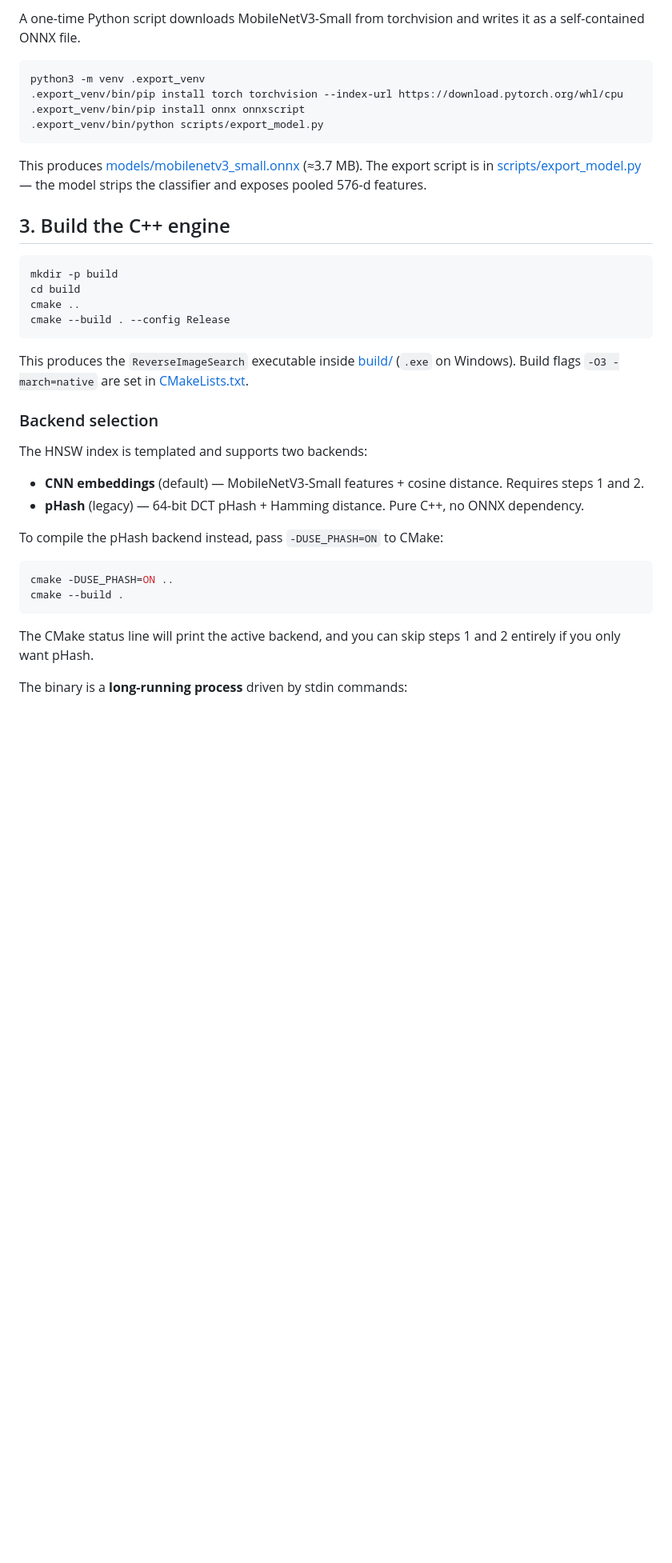
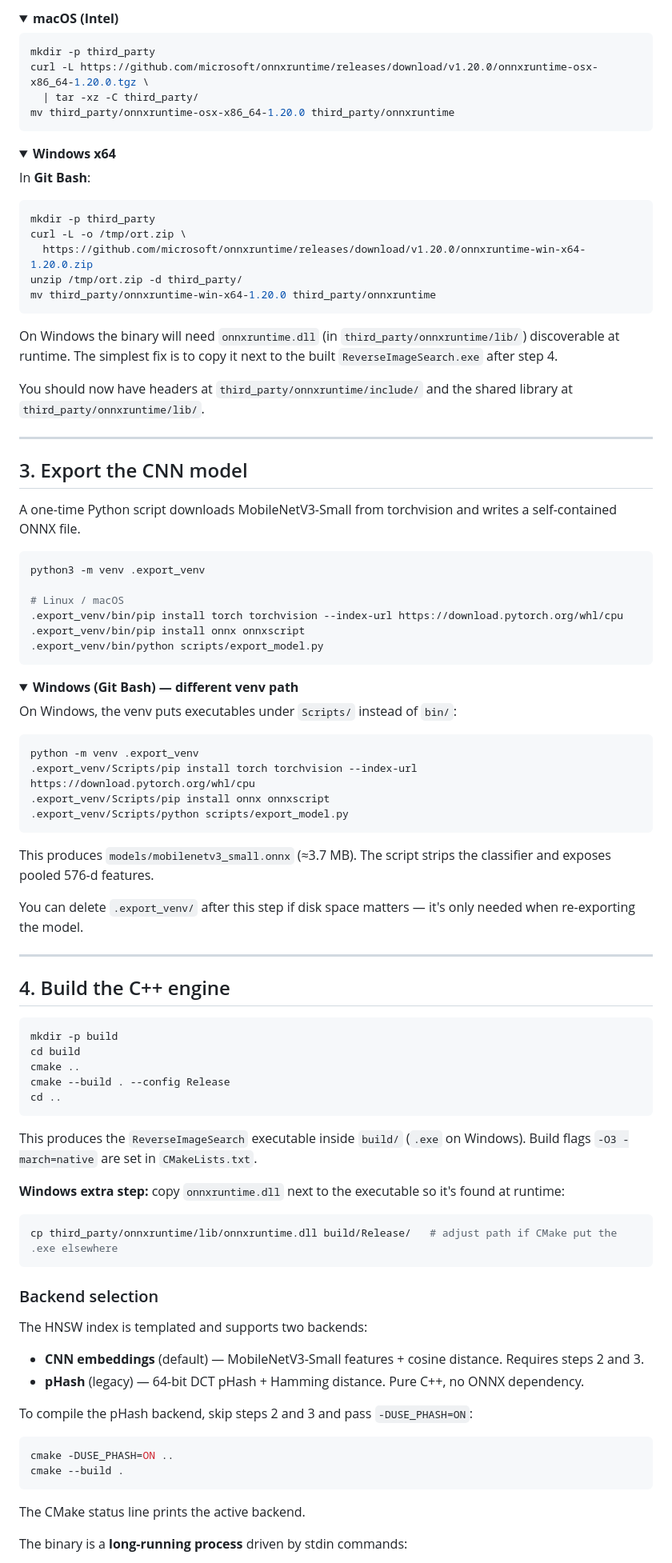
Before and after one commit to alliathar/Reverse-Image-Search-Engine, a Markdown page: tutorial.md, the part around one of its changes. Shown at 80% size. Drawn GitHub-style; folded sections open; blank space fills up the shorter version.

Commit message:
updated tutorial

````diff
--- a/tutorial.md
+++ b/tutorial.md
@@ -29,41 +112,105 @@ For macOS or Windows, grab the corresponding tarball from the [ONNX Runtime rele
 
-A one-time Python script downloads MobileNetV3-Small from torchvision and writes it as a self-contained ONNX file.
+</details>
+
+<details>
+<summary><strong>macOS (Intel)</strong></summary>
+
+```bash
+mkdir -p third_party
+curl -L https://github.com/microsoft/onnxruntime/releases/download/v1.20.0/onnxruntime-osx-x86_64-1.20.0.tgz \
+  | tar -xz -C third_party/
+mv third_party/onnxruntime-osx-x86_64-1.20.0 third_party/onnxruntime
+```
+
+</details>
+
+<details>
+<summary><strong>Windows x64</strong></summary>
+
+In **Git Bash**:
+
+```bash
+mkdir -p third_party
+curl -L -o /tmp/ort.zip \
+  https://github.com/microsoft/onnxruntime/releases/download/v1.20.0/onnxruntime-win-x64-1.20.0.zip
+unzip /tmp/ort.zip -d third_party/
+mv third_party/onnxruntime-win-x64-1.20.0 third_party/onnxruntime
+```
+
+On Windows the binary will need `onnxruntime.dll` (in `third_party/onnxruntime/lib/`) discoverable at runtime. The simplest fix is to copy it next to the built `ReverseImageSearch.exe` after step 4.
+
+</details>
+
+You should now have headers at `third_party/onnxruntime/include/` and the shared library at `third_party/onnxruntime/lib/`.
+
+---
+
+## 3. Export the CNN model
+
+A one-time Python script downloads MobileNetV3-Small from torchvision and writes a self-contained ONNX file.
 
 ```bash
 python3 -m venv .export_venv
+
+# Linux / macOS
 .export_venv/bin/pip install torch torchvision --index-url https://download.pytorch.org/whl/cpu
 .export_venv/bin/pip install onnx onnxscript
 .export_venv/bin/python scripts/export_model.py
 ```
 
-This produces [models/mobilenetv3_small.onnx](./models/) (≈3.7 MB). The export script is in [scripts/export_model.py](./scripts/export_model.py) — the model strips the classifier and exposes pooled 576-d features.
+<details>
+<summary><strong>Windows (Git Bash) — different venv path</strong></summary>
 
-## 3. Build the C++ engine
+On Windows, the venv puts executables under `Scripts/` instead of `bin/`:
+
+```bash
+python -m venv .export_venv
+.export_venv/Scripts/pip install torch torchvision --index-url https://download.pytorch.org/whl/cpu
+.export_venv/Scripts/pip install onnx onnxscript
+.export_venv/Scripts/python scripts/export_model.py
+```
+
+</details>
+
+This produces `models/mobilenetv3_small.onnx` (≈3.7 MB). The script strips the classifier and exposes pooled 576-d features.
+
+You can delete `.export_venv/` after this step if disk space matters — it's only needed when re-exporting the model.
+
+---
+
+## 4. Build the C++ engine
 
 ```bash
 mkdir -p build
 cd build
 cmake ..
 cmake --build . --config Release
+cd ..
 ```
 
-This produces the `ReverseImageSearch` executable inside [build/](./build/) (`.exe` on Windows). Build flags `-O3 -march=native` are set in [CMakeLists.txt](./CMakeLists.txt).
+This produces the `ReverseImageSearch` executable inside `build/` (`.exe` on Windows). Build flags `-O3 -march=native` are set in `CMakeLists.txt`.
+
+**Windows extra step:** copy `onnxruntime.dll` next to the executable so it's found at runtime:
+
+```bash
+cp third_party/onnxruntime/lib/onnxruntime.dll build/Release/   # adjust path if CMake put the .exe elsewhere
+```
 
 ### Backend selection
 
 The HNSW index is templated and supports two backends:
 
-- **CNN embeddings** (default) — MobileNetV3-Small features + cosine distance. Requires steps 1 and 2.
+- **CNN embeddings** (default) — MobileNetV3-Small features + cosine distance. Requires steps 2 and 3.
 - **pHash** (legacy) — 64-bit DCT pHash + Hamming distance. Pure C++, no ONNX dependency.
 
-To compile the pHash backend instead, pass `-DUSE_PHASH=ON` to CMake:
+To compile the pHash backend, skip steps 2 and 3 and pass `-DUSE_PHASH=ON`:
 
 ```bash
 cmake -DUSE_PHASH=ON ..
 cmake --build .
 ```
 
-The CMake status line will print the active backend, and you can skip steps 1 and 2 entirely if you only want pHash.
+The CMake status line prints the active backend.
 
 The binary is a **long-running process** driven by stdin commands:
 
````
Also changed, not shown: other parts of tutorial.md (+130 -35 lines).
